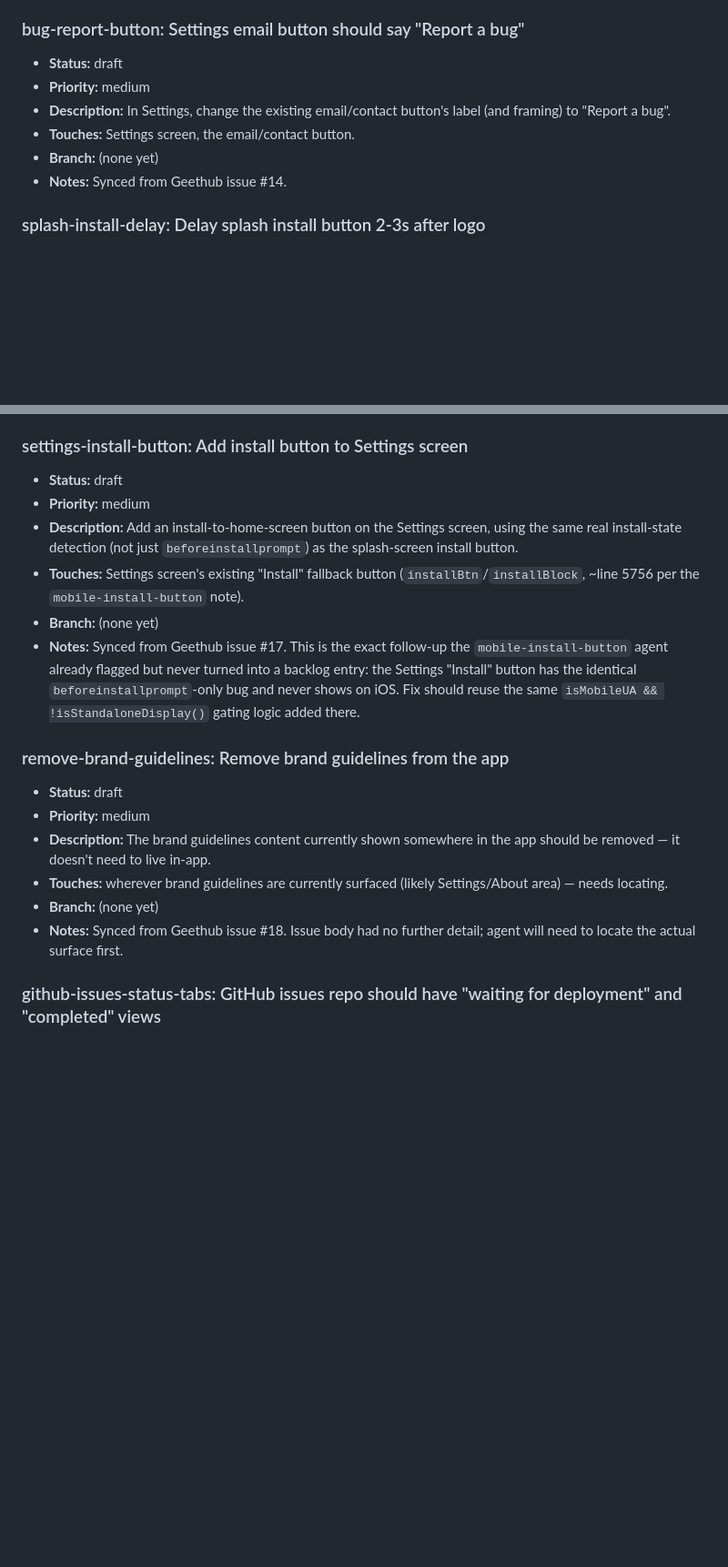
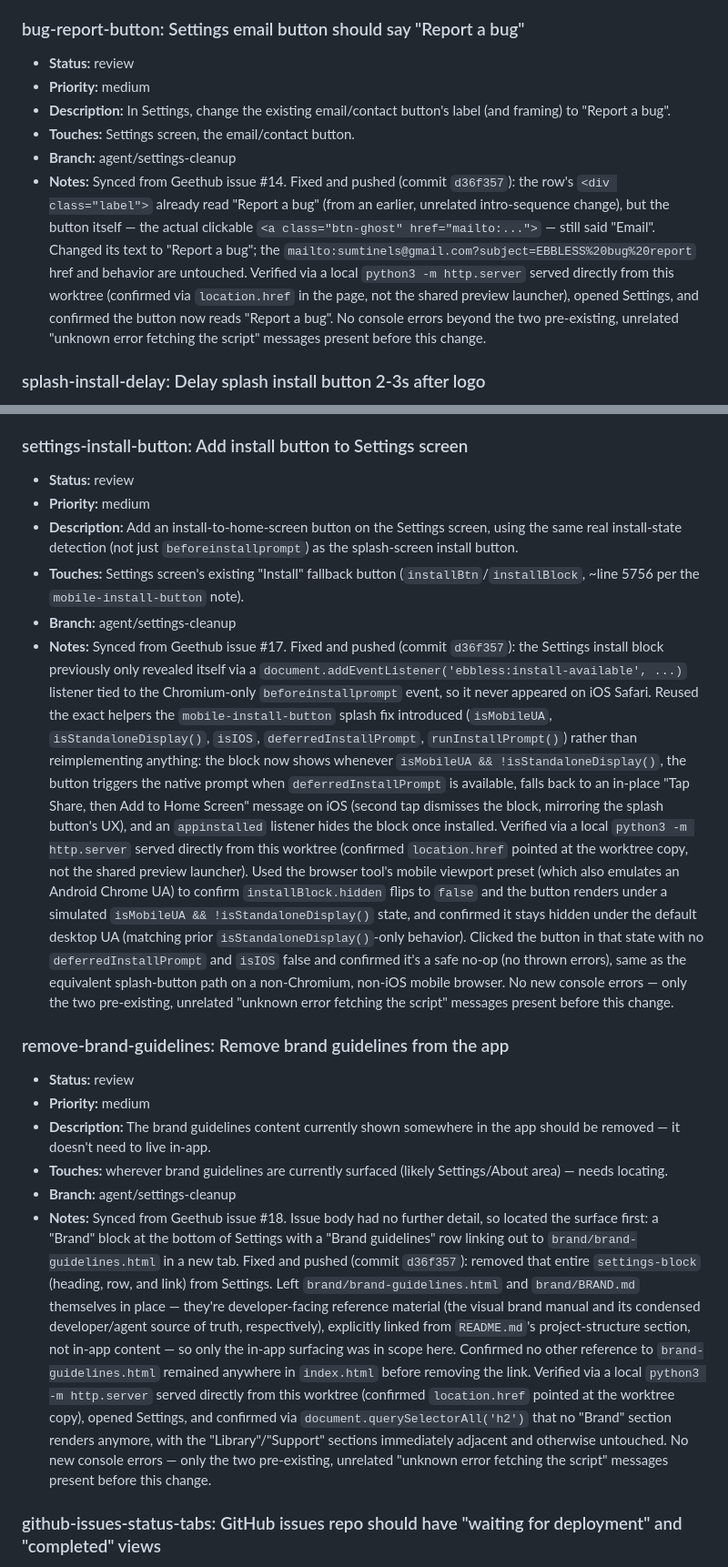
Before and after one commit to MalGriot/EBBLESS, a Markdown page: IMPROVEMENTS.md, 2 parts joined by grey strips. Shown at 91% size. Rendered like a GitHub page; blank space fills up the shorter version.

Commit message:
Update IMPROVEMENTS.md: bug-report-button, settings-install-button, remove-brand-guidelines to review
Fill in commit hash, branch, and verification notes for the three
Settings-screen fixes landed in d36f357.

Co-Authored-By: Claude Sonnet 5 <noreply@anthropic.com>

```diff
--- a/IMPROVEMENTS.md
+++ b/IMPROVEMENTS.md
@@ -503,13 +503,24 @@ Add entries in this shape:
   unrelated aborted intro-theme audio fetch on a duplicate page load).
 
 ### bug-report-button: Settings email button should say "Report a bug"
-- **Status:** draft
+- **Status:** review
 - **Priority:** medium
 - **Description:** In Settings, change the existing email/contact button's
   label (and framing) to "Report a bug".
 - **Touches:** Settings screen, the email/contact button.
-- **Branch:** (none yet)
-- **Notes:** Synced from Geethub issue #14.
+- **Branch:** agent/settings-cleanup
+- **Notes:** Synced from Geethub issue #14. Fixed and pushed (commit
+  `d36f357`): the row's `<div class="label">` already read "Report a bug"
+  (from an earlier, unrelated intro-sequence change), but the button
+  itself — the actual clickable `<a class="btn-ghost" href="mailto:...">`
+  — still said "Email". Changed its text to "Report a bug"; the
+  `mailto:sumtinels@gmail.com?subject=EBBLESS%20bug%20report` href and
+  behavior are untouched. Verified via a local `python3 -m http.server`
+  served directly from this worktree (confirmed via `location.href` in
+  the page, not the shared preview launcher), opened Settings, and
+  confirmed the button now reads "Report a bug". No console errors beyond
+  the two pre-existing, unrelated "unknown error fetching the script"
+  messages present before this change.
 
 ### splash-install-delay: Delay splash install button 2-3s after logo
 - **Status:** draft
@@ -536,7 +547,7 @@ Add entries in this shape:
 - **Notes:** Synced from Geethub issue #16.
 
 ### settings-install-button: Add install button to Settings screen
-- **Status:** draft
+- **Status:** review
 - **Priority:** medium
 - **Description:** Add an install-to-home-screen button on the Settings
   screen, using the same real install-state detection (not just
@@ -544,23 +555,62 @@ Add entries in this shape:
 - **Touches:** Settings screen's existing "Install" fallback button
   (`installBtn`/`installBlock`, ~line 5756 per the `mobile-install-button`
   note).
-- **Branch:** (none yet)
-- **Notes:** Synced from Geethub issue #17. This is the exact follow-up the
-  `mobile-install-button` agent already flagged but never turned into a
-  backlog entry: the Settings "Install" button has the identical
-  `beforeinstallprompt`-only bug and never shows on iOS. Fix should reuse
-  the same `isMobileUA && !isStandaloneDisplay()` gating logic added there.
+- **Branch:** agent/settings-cleanup
+- **Notes:** Synced from Geethub issue #17. Fixed and pushed (commit
+  `d36f357`): the Settings install block previously only revealed itself
+  via a `document.addEventListener('ebbless:install-available', ...)`
+  listener tied to the Chromium-only `beforeinstallprompt` event, so it
+  never appeared on iOS Safari. Reused the exact helpers the
+  `mobile-install-button` splash fix introduced (`isMobileUA`,
+  `isStandaloneDisplay()`, `isIOS`, `deferredInstallPrompt`,
+  `runInstallPrompt()`) rather than reimplementing anything: the block now
+  shows whenever `isMobileUA && !isStandaloneDisplay()`, the button
+  triggers the native prompt when `deferredInstallPrompt` is available,
+  falls back to an in-place "Tap Share, then Add to Home Screen" message
+  on iOS (second tap dismisses the block, mirroring the splash button's
+  UX), and an `appinstalled` listener hides the block once installed.
+  Verified via a local `python3 -m http.server` served directly from this
+  worktree (confirmed `location.href` pointed at the worktree copy, not
+  the shared preview launcher). Used the browser tool's mobile viewport
+  preset (which also emulates an Android Chrome UA) to confirm
+  `installBlock.hidden` flips to `false` and the button renders under a
+  simulated `isMobileUA && !isStandaloneDisplay()` state, and confirmed it
+  stays hidden under the default desktop UA (matching prior
+  `isStandaloneDisplay()`-only behavior). Clicked the button in that state
+  with no `deferredInstallPrompt` and `isIOS` false and confirmed it's a
+  safe no-op (no thrown errors), same as the equivalent splash-button
+  path on a non-Chromium, non-iOS mobile browser. No new console errors —
+  only the two pre-existing, unrelated "unknown error fetching the
+  script" messages present before this change.
 
 ### remove-brand-guidelines: Remove brand guidelines from the app
-- **Status:** draft
+- **Status:** review
 - **Priority:** medium
 - **Description:** The brand guidelines content currently shown somewhere
   in the app should be removed — it doesn't need to live in-app.
 - **Touches:** wherever brand guidelines are currently surfaced (likely
   Settings/About area) — needs locating.
-- **Branch:** (none yet)
+- **Branch:** agent/settings-cleanup
 - **Notes:** Synced from Geethub issue #18. Issue body had no further
-  detail; agent will need to locate the actual surface first.
+  detail, so located the surface first: a "Brand" block at the bottom of
+  Settings with a "Brand guidelines" row linking out to
+  `brand/brand-guidelines.html` in a new tab. Fixed and pushed (commit
+  `d36f357`): removed that entire `settings-block` (heading, row, and
+  link) from Settings. Left `brand/brand-guidelines.html` and
+  `brand/BRAND.md` themselves in place — they're developer-facing
+  reference material (the visual brand manual and its condensed
+  developer/agent source of truth, respectively), explicitly linked from
+  `README.md`'s project-structure section, not in-app content — so only
+  the in-app surfacing was in scope here. Confirmed no other reference to
+  `brand-guidelines.html` remained anywhere in `index.html` before
+  removing the link. Verified via a local `python3 -m http.server` served
+  directly from this worktree (confirmed `location.href` pointed at the
+  worktree copy), opened Settings, and confirmed via
+  `document.querySelectorAll('h2')` that no "Brand" section renders
+  anymore, with the "Library"/"Support" sections immediately adjacent and
+  otherwise untouched. No new console errors — only the two pre-existing,
+  unrelated "unknown error fetching the script" messages present before
+  this change.
 
 ### github-issues-status-tabs: GitHub issues repo should have "waiting for deployment" and "completed" views
 - **Status:** merged
```
